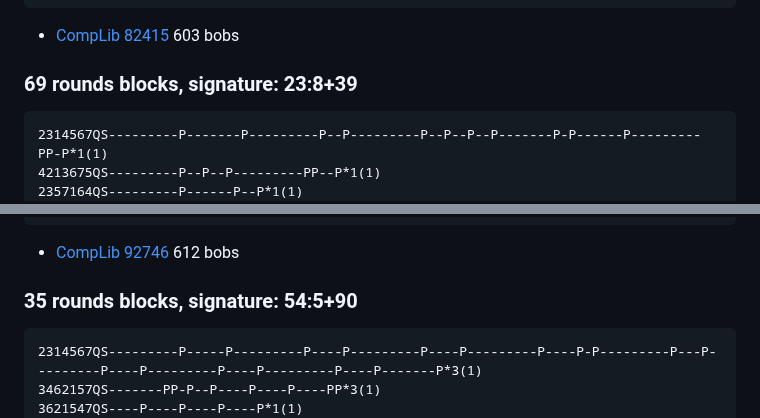
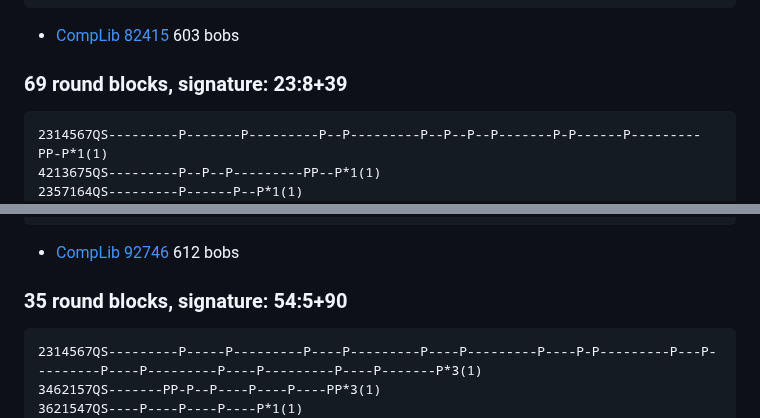
Before and after one commit to ajohnson1/ajohnson1.github.io, a Markdown page: bobsonly.md, 2 parts joined by grey strips. Drawn GitHub-style.

Commit message:
rounds blocks -> round blocks

````diff
--- a/bobsonly.md
+++ b/bobsonly.md
@@ -926,7 +926,7 @@ Here are just a few.
 ```
 - [CompLib 82415](https://complib.org/composition/82415) 603 bobs
 
-### 69 rounds blocks, signature: 23:8+39
+### 69 round blocks, signature: 23:8+39
 ```
 2314567QS---------P-------P---------P--P---------P--P--P--P-------P-P------P---------PP-P*1(1)
 4213675QS---------P--P--P---------PP--P*1(1)
@@ -1855,7 +1855,7 @@ I have found 72 sets of round B-blocks which together with some B-blocks exactly
 ```
 - [CompLib 92746](https://complib.org/composition/92746) 612 bobs
 
-### 35 rounds blocks, signature: 54:5+90
+### 35 round blocks, signature: 54:5+90
 ```
 2314567QS---------P-----P---------P----P---------P----P---------P----P-P---------P---P---------P----P---------P----P---------P----P-------P*3(1)
 3462157QS-------PP-P--P----P----P----PP*3(1)
````
